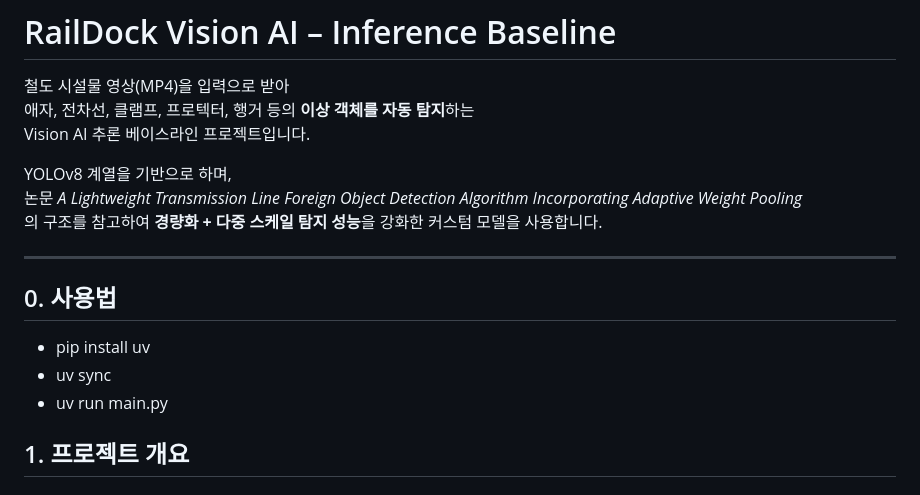
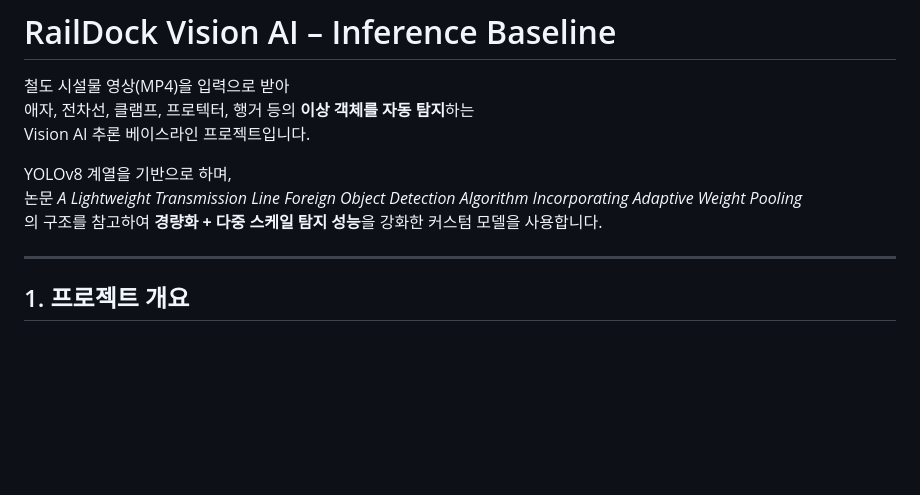
Before and after one commit to AIVLE-08-14/raildock_Vision_AI, a Markdown page: README.md, the part around the change. Rendered like a GitHub page; blank space fills up the shorter version.

```diff
--- a/README.md
+++ b/README.md
@@ -9,13 +9,6 @@ YOLOv8 계열을 기반으로 하며,
 의 구조를 참고하여 **경량화 + 다중 스케일 탐지 성능**을 강화한 커스텀 모델을 사용합니다.
 
 ---
-## 0. 사용법
-- pip install uv
-- uv sync
-- uv run main.py
-
-
-
 
 ## 1. 프로젝트 개요
 
```
